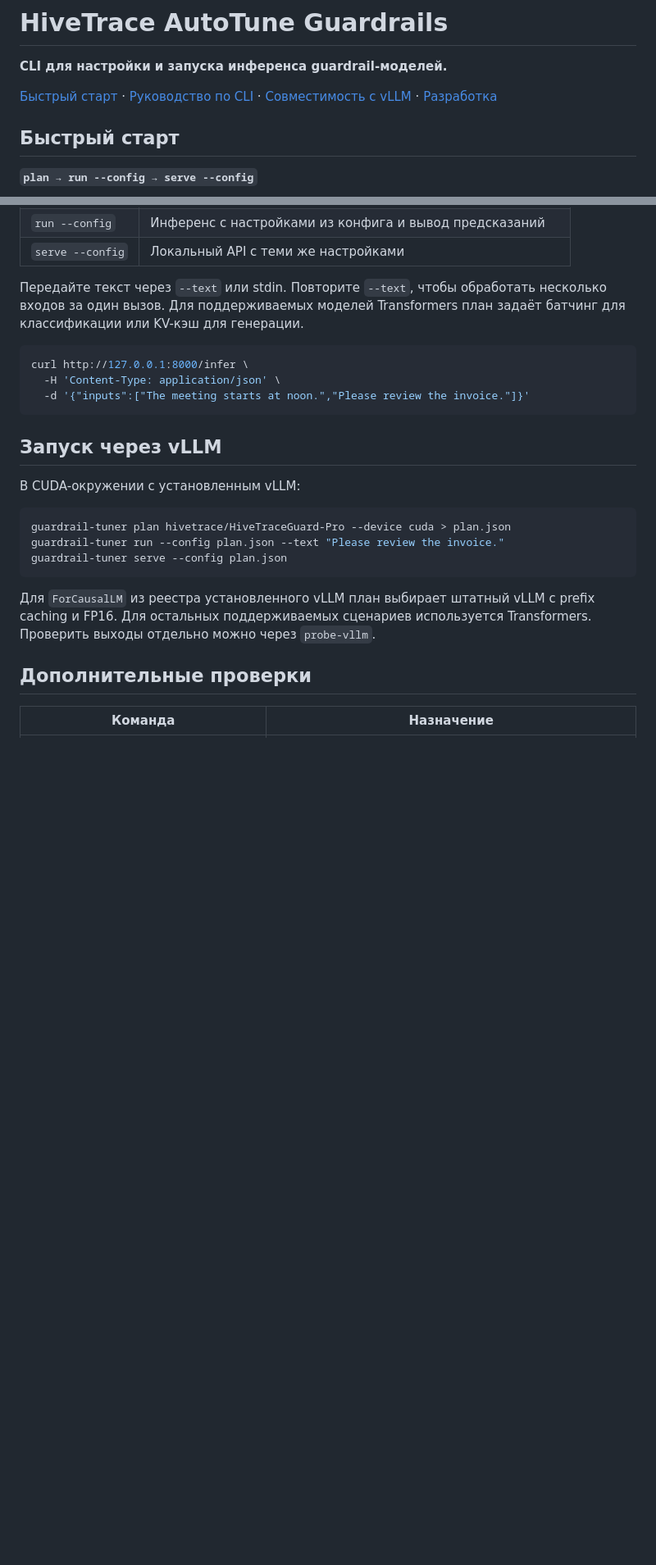
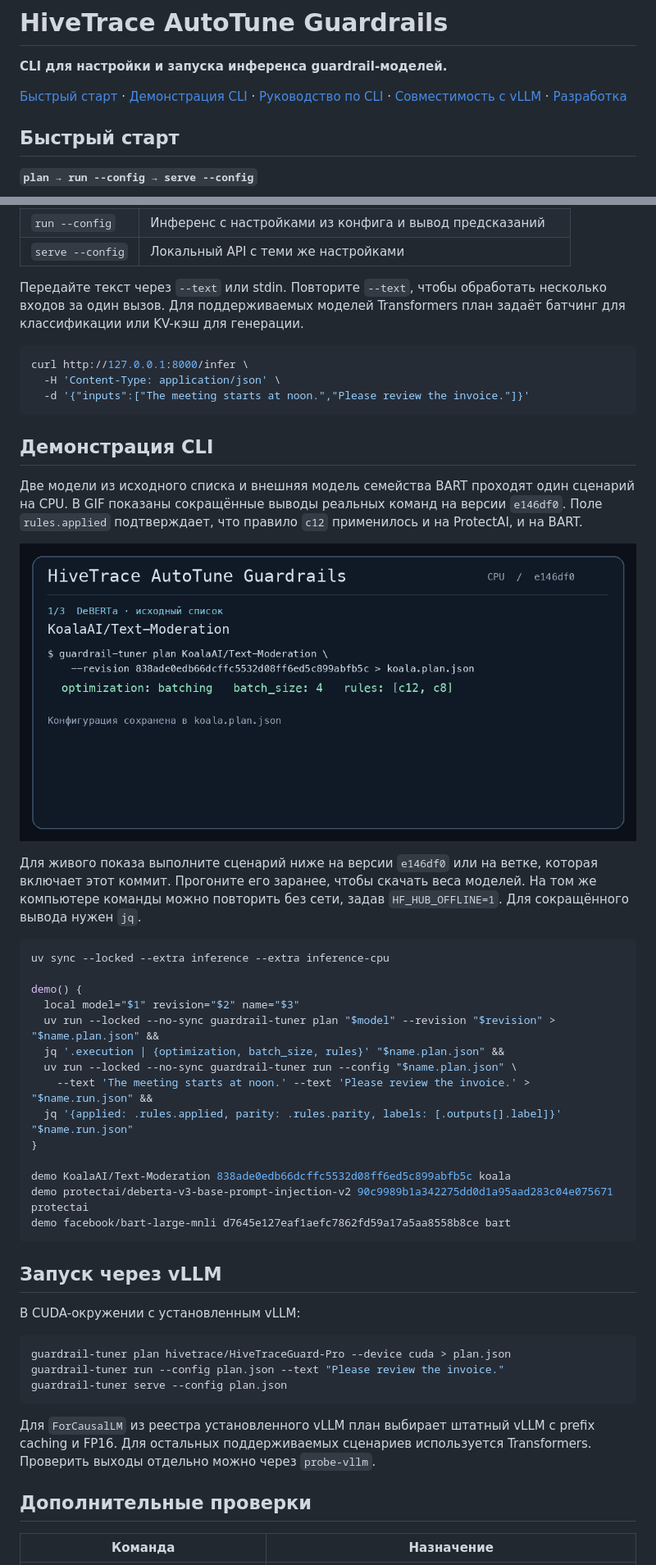
Before and after one commit to kekwak/HiveTrace-AutoTune-Guardrails, a Markdown page: README.md, 2 parts joined by grey strips. Shown at 82% size. Drawn GitHub-style; pictures changed too: docs/assets/cli-demo.gif (added); blank space fills up the shorter version.

Commit message:
docs: add three-model CLI demo

````diff
--- a/README.md
+++ b/README.md
@@ -2,7 +2,7 @@
 
 **CLI для настройки и запуска инференса guardrail-моделей.**
 
-[Быстрый старт](#быстрый-старт) · [Руководство по CLI](docs/cli-guide.md) · [Совместимость с vLLM](docs/vllm-compatibility.md) · [Разработка](CONTRIBUTING.md)
+[Быстрый старт](#быстрый-старт) · [Демонстрация CLI](#демонстрация-cli) · [Руководство по CLI](docs/cli-guide.md) · [Совместимость с vLLM](docs/vllm-compatibility.md) · [Разработка](CONTRIBUTING.md)
 
 ## Быстрый старт
 
@@ -37,6 +37,37 @@ curl http://127.0.0.1:8000/infer \
   -d '{"inputs":["The meeting starts at noon.","Please review the invoice."]}'
 ```
 
+## Демонстрация CLI
+
+Две модели из исходного списка и внешняя модель семейства BART проходят один
+сценарий на CPU. В GIF показаны сокращённые выводы реальных команд на версии
+`e146df0`. Поле `rules.applied` подтверждает, что правило `c12` применилось и
+на ProtectAI, и на BART.
+
+![Три запуска CLI на CPU. Для каждой модели plan сохраняет конфигурацию, а run показывает применённые правила и метки.](docs/assets/cli-demo.gif)
+
+Для живого показа выполните сценарий ниже на версии `e146df0` или на ветке,
+которая включает этот коммит. Прогоните его заранее, чтобы скачать веса моделей.
+На том же компьютере команды можно повторить без сети, задав `HF_HUB_OFFLINE=1`.
+Для сокращённого вывода нужен `jq`.
+
+```bash
+uv sync --locked --extra inference --extra inference-cpu
+
+demo() {
+  local model="$1" revision="$2" name="$3"
+  uv run --locked --no-sync guardrail-tuner plan "$model" --revision "$revision" > "$name.plan.json" &&
+  jq '.execution | {optimization, batch_size, rules}' "$name.plan.json" &&
+  uv run --locked --no-sync guardrail-tuner run --config "$name.plan.json" \
+    --text 'The meeting starts at noon.' --text 'Please review the invoice.' > "$name.run.json" &&
+  jq '{applied: .rules.applied, parity: .rules.parity, labels: [.outputs[].label]}' "$name.run.json"
+}
+
+demo KoalaAI/Text-Moderation 838ade0edb66dcffc5532d08ff6ed5c899abfb5c koala
+demo protectai/deberta-v3-base-prompt-injection-v2 90c9989b1a342275dd0d1a95aad283c04e075671 protectai
+demo facebook/bart-large-mnli d7645e127eaf1aefc7862fd59a17a5aa8558b8ce bart
+```
+
 ## Запуск через vLLM
 
 В CUDA-окружении с установленным vLLM:
````
